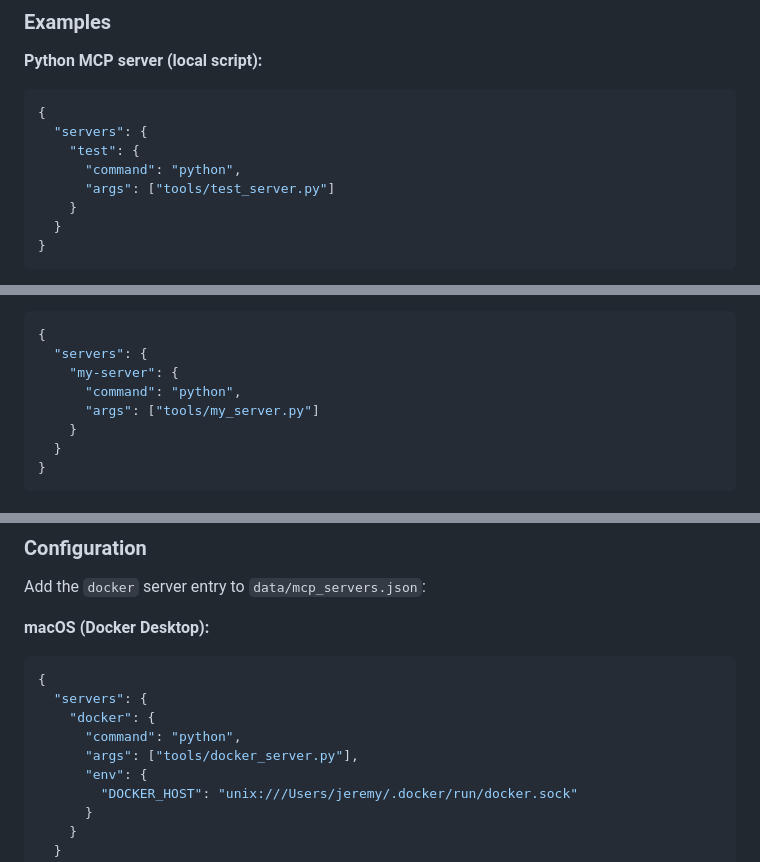
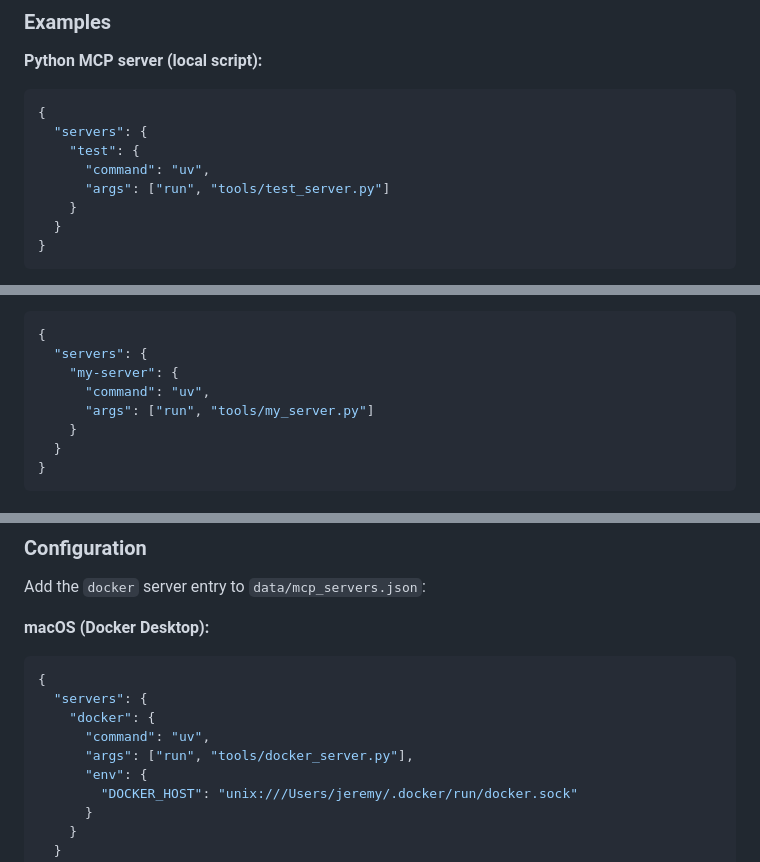
Before and after one commit to BitsofJeremy/my_agent_arc, a Markdown page: docs/guide.md, 3 parts joined by grey strips. Rendered like a GitHub page.

```diff
--- a/docs/guide.md
+++ b/docs/guide.md
@@ -612,8 +629,8 @@ Each server entry supports:
 {
   "servers": {
     "test": {
-      "command": "python",
-      "args": ["tools/test_server.py"]
+      "command": "uv",
+      "args": ["run", "tools/test_server.py"]
     }
   }
 }
@@ -718,8 +741,8 @@ Add it to `data/mcp_servers.json` and restart ARC:
 {
   "servers": {
     "my-server": {
-      "command": "python",
-      "args": ["tools/my_server.py"]
+      "command": "uv",
+      "args": ["run", "tools/my_server.py"]
     }
   }
 }
@@ -824,8 +857,8 @@ Add the `docker` server entry to `data/mcp_servers.json`:
 {
   "servers": {
     "docker": {
-      "command": "python",
-      "args": ["tools/docker_server.py"],
+      "command": "uv",
+      "args": ["run", "tools/docker_server.py"],
       "env": {
         "DOCKER_HOST": "unix:///Users/jeremy/.docker/run/docker.sock"
       }
```
Also changed, not shown: other parts of docs/guide.md (+37 -4 lines).
